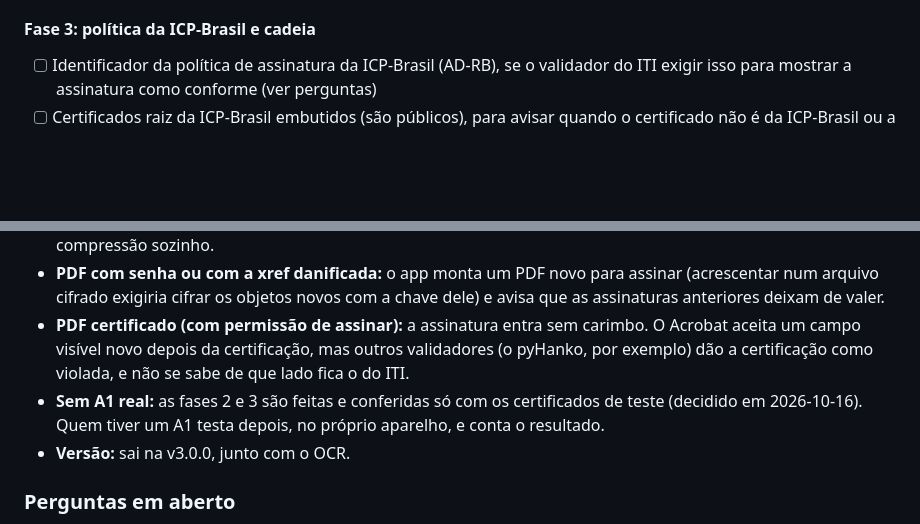
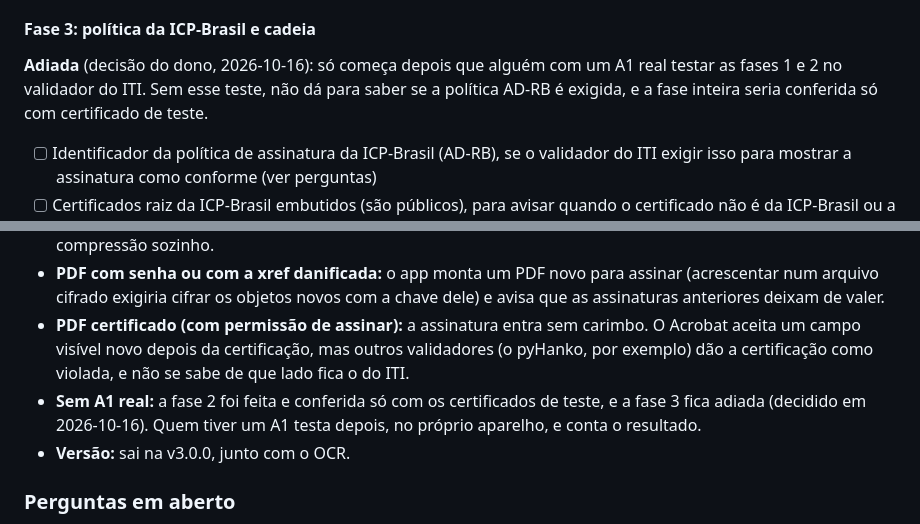
Before and after one commit to sanklerbergman/doc-scanner-pdf-engine, a Markdown page: MELHORIAS.md, 2 parts joined by grey strips. Drawn GitHub-style; blank space fills up the shorter version.

Commit message:
README sem o ITI; fase 3 da assinatura adiada
O README dizia que o validador do ITI reconhece a assinatura, mas isso nunca
foi testado com um A1 real. A fase 3 (política AD-RB e cadeia da ICP-Brasil)
fica para depois que alguém com A1 real testar no ITI.

Co-Authored-By: Claude Opus 5.5 <noreply@anthropic.com>

```diff
--- a/MELHORIAS.md
+++ b/MELHORIAS.md
@@ -371,6 +371,8 @@ A parte que importa, que é **assinar com a chave privada, é feita pelo própri
 
 #### Fase 3: política da ICP-Brasil e cadeia
 
+**Adiada** (decisão do dono, 2026-10-16): só começa depois que alguém com um A1 real testar as fases 1 e 2 no validador do ITI. Sem esse teste, não dá para saber se a política AD-RB é exigida, e a fase inteira seria conferida só com certificado de teste.
+
 - [ ] Identificador da política de assinatura da ICP-Brasil (AD-RB), se o validador do ITI exigir isso para mostrar a assinatura como conforme (ver perguntas)
 - [ ] Certificados raiz da ICP-Brasil embutidos (são públicos), para avisar quando o certificado não é da ICP-Brasil ou a cadeia está incompleta. A revogação continua sem consulta
 - [ ] ECDSA, se aparecer certificado A1 com curva elíptica
@@ -419,7 +421,7 @@ Esta é a parte mais sensível do app. Com o `.pfx` e a senha, qualquer pessoa a
 - **Assinar sem reescrever é automático** (decidido em 2026-10-16): quando a lista é um PDF só, inteiro, na ordem, sem giro, tarja, compressão, senha nova nem divisão. Se algo mudou, o app monta um PDF novo, como antes, e avisa que as assinaturas que o PDF tinha deixam de valer. PDF assinado e pesado não liga mais a compressão sozinho.
 - **PDF com senha ou com a xref danificada:** o app monta um PDF novo para assinar (acrescentar num arquivo cifrado exigiria cifrar os objetos novos com a chave dele) e avisa que as assinaturas anteriores deixam de valer.
 - **PDF certificado (com permissão de assinar):** a assinatura entra sem carimbo. O Acrobat aceita um campo visível novo depois da certificação, mas outros validadores (o pyHanko, por exemplo) dão a certificação como violada, e não se sabe de que lado fica o do ITI.
-- **Sem A1 real:** as fases 2 e 3 são feitas e conferidas só com os certificados de teste (decidido em 2026-10-16). Quem tiver um A1 testa depois, no próprio aparelho, e conta o resultado.
+- **Sem A1 real:** a fase 2 foi feita e conferida só com os certificados de teste, e a fase 3 fica adiada (decidido em 2026-10-16). Quem tiver um A1 testa depois, no próprio aparelho, e conta o resultado.
 - **Versão:** sai na v3.0.0, junto com o OCR.
 
 ### Perguntas em aberto
```
Also changed, not shown: README.md (+1 -1 lines).
